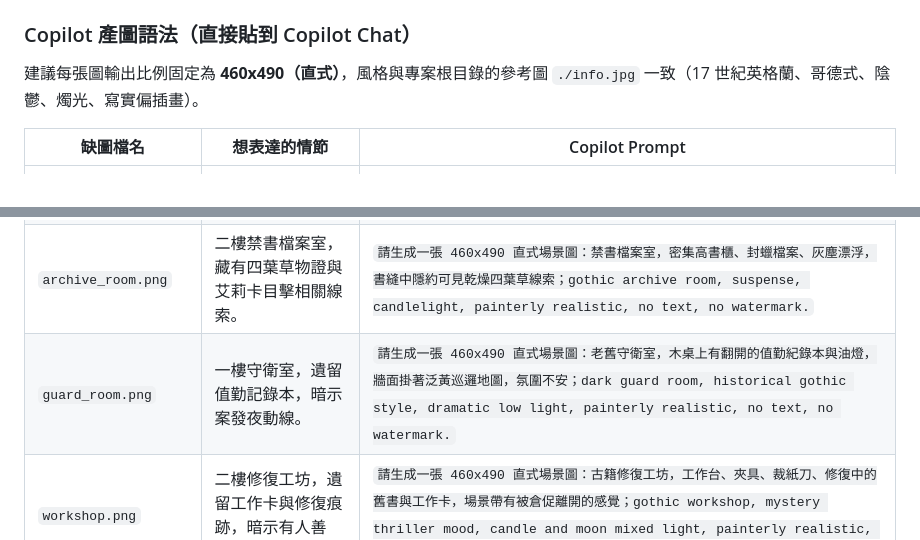
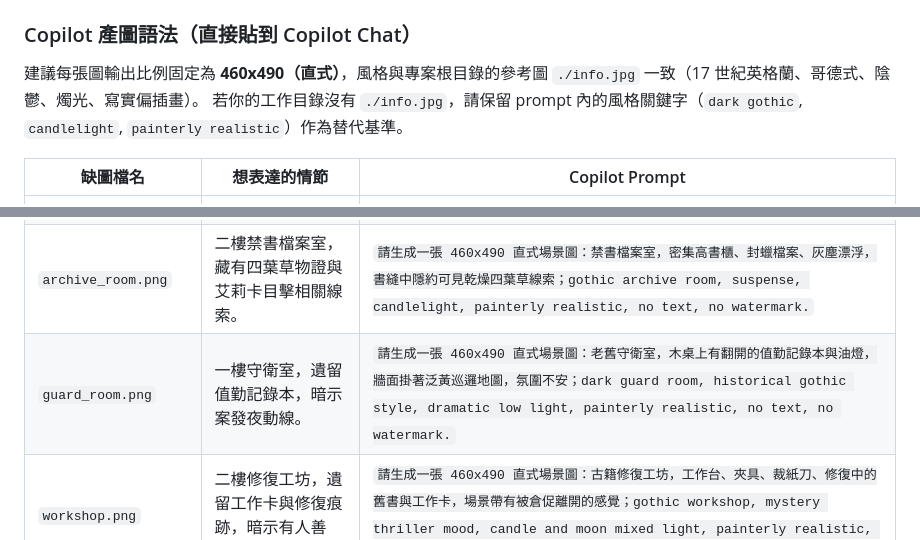
Before and after one commit to easychiu/HonghuaEatsBetelNut, a Markdown page: README.md, 2 parts joined by grey strips. Drawn GitHub-style.

Commit message:
docs: add style fallback guidance for copilot image prompts
Agent-Logs-Url: https://github.com/easychiu/HonghuaEatsBetelNut/sessions/d4fd3282-d90a-456e-850e-10bf440fb2d7

Co-authored-by: easychiu <21554359+easychiu@users.noreply.github.com>

```diff
--- a/README.md
+++ b/README.md
@@ -97,13 +97,14 @@ python game.py                     # 啟動遊戲
 ### Copilot 產圖語法（直接貼到 Copilot Chat）
 
 建議每張圖輸出比例固定為 **460x490（直式）**，風格與專案根目錄的參考圖 `./info.jpg` 一致（17 世紀英格蘭、哥德式、陰鬱、燭光、寫實偏插畫）。
+若你的工作目錄沒有 `./info.jpg`，請保留 prompt 內的風格關鍵字（`dark gothic`, `candlelight`, `painterly realistic`）作為替代基準。
 
 | 缺圖檔名 | 想表達的情節 | Copilot Prompt |
 |---|---|---|
 | `prologue.png` | 主角初入廢棄圖書館，與紅花首次對峙前的壓迫感開場。 | `請生成一張 460x490 直式場景圖：17世紀英格蘭廢棄圖書館內景，夜晚燭光、灰塵與蛛網、陰冷哥德式氛圍，主角剛踏入調查，畫面有「即將見到守館者」的緊張感；dark gothic, cinematic lighting, painterly realistic, no text, no watermark.` |
 | `hall.png` | 三樓館長室外主中樞，玩家在此整理線索並準備輸入密碼。 | `請生成一張 460x490 直式場景圖：三樓館長室外展示區，老舊書架與密碼盒、散落卷宗、微弱燭光，作為調查中樞場景；17th century England library, dark gothic mystery, moody shadows, painterly realistic, no text, no watermark.` |
 | `archive_room.png` | 二樓禁書檔案室，藏有四葉草物證與艾莉卡目擊相關線索。 | `請生成一張 460x490 直式場景圖：禁書檔案室，密集高書櫃、封蠟檔案、灰塵漂浮，書縫中隱約可見乾燥四葉草線索；gothic archive room, suspense, candlelight, painterly realistic, no text, no watermark.` |
-| `guard_room.png` | 一樓守衛室，遺留值勤記錄本，暗示案發夜動線。 | `請生成一張 460x490 直式場景圖：老舊守衛室，木桌上有翻開的值勤紀錄本與油燈，牆面掛著泛黃巡邏地圖，氛圍不安；dark guard room, historical gothic style, dramatic low light, painterly realistic, no text, no watermark.` |
+| `guard_room.png` | 一樓守衛室，遺留值勤記錄本，暗示案發夜動線。 | `請生成一張 460x490 直式場景圖：老舊守衛室，木桌上有翻開的值勤記錄本與油燈，牆面掛著泛黃巡邏地圖，氛圍不安；dark guard room, historical gothic style, dramatic low light, painterly realistic, no text, no watermark.` |
 | `workshop.png` | 二樓修復工坊，遺留工作卡與修復痕跡，暗示有人善後。 | `請生成一張 460x490 直式場景圖：古籍修復工坊，工作台、夾具、裁紙刀、修復中的舊書與工作卡，場景帶有被倉促離開的感覺；gothic workshop, mystery thriller mood, candle and moon mixed light, painterly realistic, no text, no watermark.` |
 | `abandoned_room.png` | 三樓廢棄閱覽室，找到牛仔褲第三碼物證。 | `請生成一張 460x490 直式場景圖：三樓廢棄閱覽室，破損桌椅、厚重灰塵、倒塌書堆，書架下方可見一條折好的牛仔褲作為關鍵證物；abandoned reading room, dark gothic suspense, painterly realistic, no text, no watermark.` |
 | `window.png` | 破窗與窗台字條，揭示艾蜜莉亞失蹤線索。 | `請生成一張 460x490 直式場景圖：破碎窗戶與夜風掀動窗簾，窗台灰塵中有折疊字條與乾燥玫瑰花瓣，暗示失蹤者訊息；gothic window corner, melancholic mystery, moonlight + candlelight, painterly realistic, no text, no watermark.` |
```
